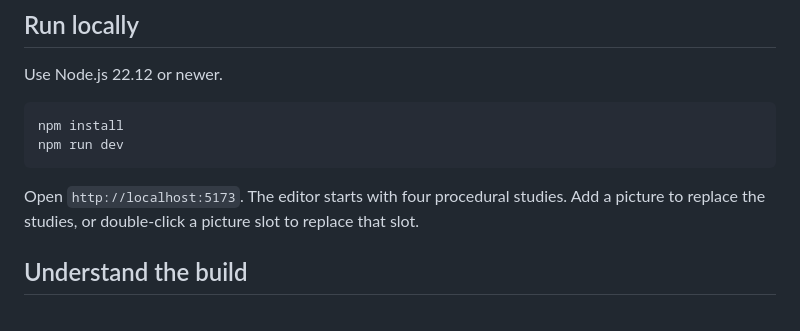
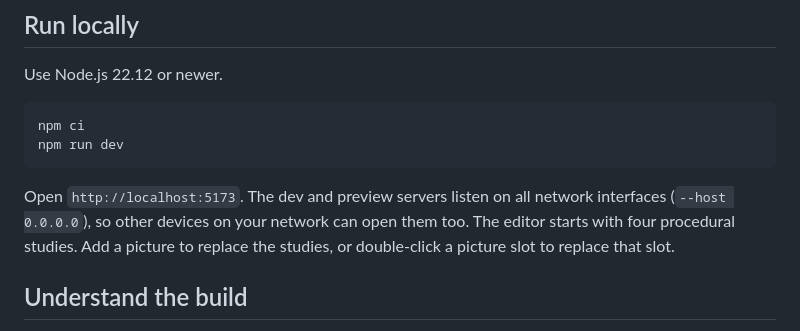
Before and after one commit to notlestat/scatter-studio, a Markdown page: README.md, the part around one of its changes. Drawn GitHub-style.

Commit message:
docs: install with npm ci and note the network binding
Use npm ci to match the committed lockfile. State that the dev and preview
servers listen on 0.0.0.0, so other devices on the network can reach them.

Co-Authored-By: Claude Opus 5.5 <noreply@anthropic.com>

````diff
--- a/README.md
+++ b/README.md
@@ -7,11 +7,11 @@ A local image-to-particle editor. Shape pictures into moving point fields, expor
 Use Node.js 22.12 or newer.
 
 ```sh
-npm install
+npm ci
 npm run dev
 ```
 
-Open `http://localhost:5173`. The editor starts with four procedural studies. Add a picture to replace the studies, or double-click a picture slot to replace that slot.
+Open `http://localhost:5173`. The dev and preview servers listen on all network interfaces (`--host 0.0.0.0`), so other devices on your network can open them too. The editor starts with four procedural studies. Add a picture to replace the studies, or double-click a picture slot to replace that slot.
 
 ## Understand the build
 
````
Also changed, not shown: other parts of README.md (+1 -1 lines).
